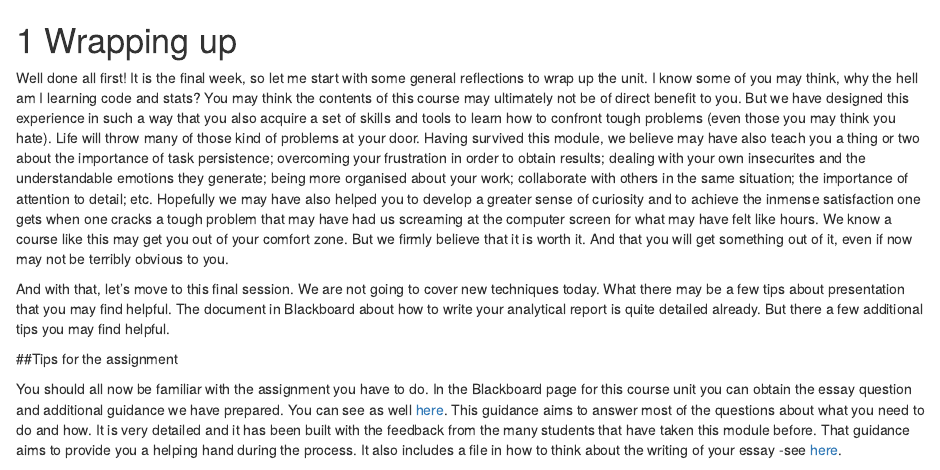
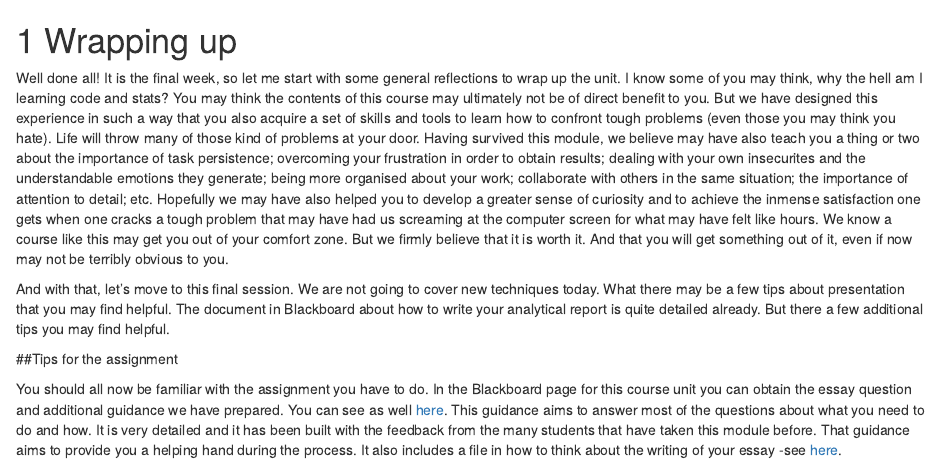
Before and after one commit to eonk/CrimeSciData, an R Markdown document (10-Wrapping_up.Rmd): the page in a window 1100 px wide, from its top. Rendered offline with R 4.5, knitr and Pandoc, with nearby package versions; drawn as R Markdown's standard HTML page in place of the format the file asks for.

Commit message:
week 10_test

```diff
--- a/10-Wrapping_up.Rmd
+++ b/10-Wrapping_up.Rmd
@@ -1,6 +1,6 @@
 # Wrapping up
 
-Well done all first!
+Well done all!
 It is the final week, so let me start with some general reflections to wrap up the unit. I know some of you may think, why the hell am I learning code and stats? You may think the contents of this course may ultimately not be of direct benefit to you. But we have designed this experience in such a way that you also acquire a set of skills and tools to learn how to confront tough problems (even those you may think you hate). Life will throw many of those kind of problems at your door. Having survived this module, we believe may have also teach you a thing or two about the importance of task persistence; overcoming your frustration in order to obtain results; dealing with your own insecurites and the understandable emotions they generate; being more organised about your work; collaborate with others in the same situation; the importance of attention to detail; etc. Hopefully we may have also helped you to develop a greater sense of curiosity and to achieve the inmense satisfaction one gets when one cracks a tough problem that may have had us screaming at the computer screen for what may have felt like hours. We know a course like this may get you out of your comfort zone. But we firmly believe that it is worth it. And that you will get something out of it, even if now may not be terribly obvious to you.
 
 And with that, let's move to this final session. We are not going to cover new techniques today. What there may be a few tips about presentation that you may find helpful. The document in Blackboard about how to write your analytical report is quite detailed already. But there a few additional tips you may find helpful.
```
